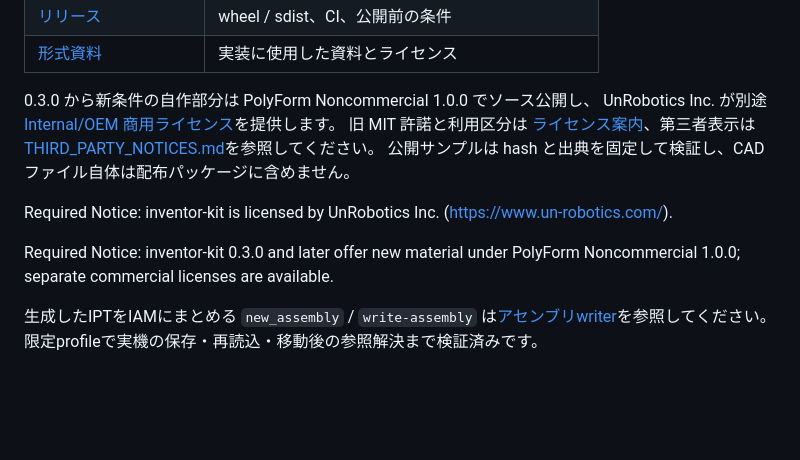
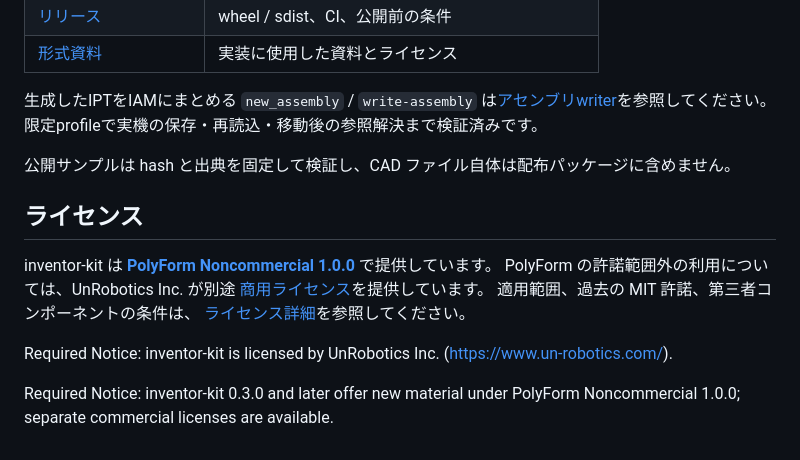
Before and after one commit to monozukuri-ai/inventor-kit, a Markdown page: README.ja.md, the part around the change. Rendered like a GitHub page; blank space fills up the shorter version.

```diff
--- a/README.ja.md
+++ b/README.ja.md
@@ -110,14 +110,18 @@ print(ik.capabilities())
 | [リリース](docs/releasing.ja.md) | wheel / sdist、CI、公開前の条件 |
 | [形式資料](docs/format-reference.ja.md) | 実装に使用した資料とライセンス |
 
-0.3.0 から新条件の自作部分は PolyForm Noncommercial 1.0.0 でソース公開し、
-UnRobotics Inc. が別途 [Internal/OEM 商用ライセンス](COMMERCIAL-LICENSE.md)を提供します。
-旧 MIT 許諾と利用区分は [ライセンス案内](docs/license.ja.md)、第三者表示は
-[THIRD_PARTY_NOTICES.md](THIRD_PARTY_NOTICES.md)を参照してください。
+生成したIPTをIAMにまとめる `new_assembly` / `write-assembly` は[アセンブリwriter](docs/assembly-writer.ja.md)を参照してください。限定profileで実機の保存・再読込・移動後の参照解決まで検証済みです。
+
 公開サンプルは hash と出典を固定して検証し、CAD ファイル自体は配布パッケージに含めません。
+
+## ライセンス
+
+inventor-kit は **[PolyForm Noncommercial 1.0.0](licenses/PolyForm-Noncommercial-1.0.0.md)** で提供しています。
+PolyForm の許諾範囲外の利用については、UnRobotics Inc. が別途
+[商用ライセンス](COMMERCIAL-LICENSE.md)を提供しています。
+適用範囲、過去の MIT 許諾、第三者コンポーネントの条件は、
+[ライセンス詳細](docs/license.ja.md)を参照してください。
 
 Required Notice: inventor-kit is licensed by UnRobotics Inc. (https://www.un-robotics.com/).
 
 Required Notice: inventor-kit 0.3.0 and later offer new material under PolyForm Noncommercial 1.0.0; separate commercial licenses are available.
-
-生成したIPTをIAMにまとめる `new_assembly` / `write-assembly` は[アセンブリwriter](docs/assembly-writer.ja.md)を参照してください。限定profileで実機の保存・再読込・移動後の参照解決まで検証済みです。
```
Also changed, not shown: README.md (+13 -8 lines).
